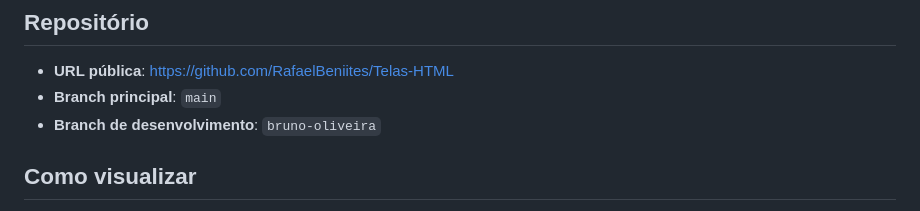
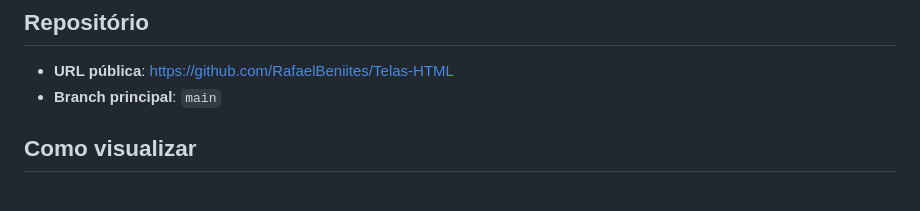
Before and after one commit to RafaelBeniites/Telas-HTML, a Markdown page: README.md, the part around the change. GitHub-like rendering.

```diff
--- a/README.md
+++ b/README.md
@@ -6,7 +6,6 @@ Reconstrução fiel em HTML5 + CSS3 puros dos mockups do exercício acadêmico (
 
 - **URL pública**: https://github.com/RafaelBeniites/Telas-HTML
 - **Branch principal**: `main`
-- **Branch de desenvolvimento**: `bruno-oliveira`
 
 ## Como visualizar
 
```
